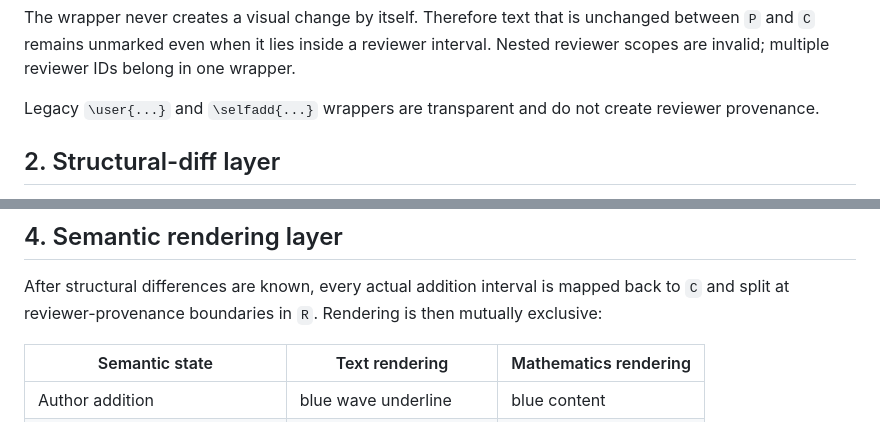
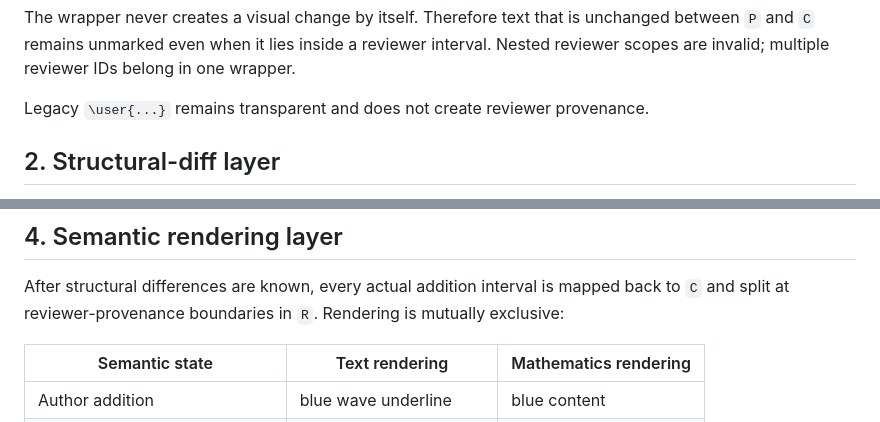
Before and after one commit to cigit-zgy/sci-manuscript-skill, a Markdown page: references/revision_semantics.md, 2 parts joined by grey strips. Drawn GitHub-style.

Commit message:
Align revision semantics with canonical public contract

```diff
--- a/references/revision_semantics.md
+++ b/references/revision_semantics.md
@@ -22,8 +22,7 @@ unchanged between `P` and `C` remains unmarked even when it lies inside a
 reviewer interval. Nested reviewer scopes are invalid; multiple reviewer IDs
 belong in one wrapper.
 
-Legacy `\user{...}` and `\selfadd{...}` wrappers are transparent and do not
-create reviewer provenance.
+Legacy `\user{...}` remains transparent and does not create reviewer provenance.
 
 ## 2. Structural-diff layer
 
@@ -73,7 +72,7 @@ contract. Changing either requires tests, documentation, and a release note.
 
 After structural differences are known, every actual addition interval is
 mapped back to `C` and split at reviewer-provenance boundaries in `R`.
-Rendering is then mutually exclusive:
+Rendering is mutually exclusive:
 
 | Semantic state | Text rendering | Mathematics rendering |
 | --- | --- | --- |
```
